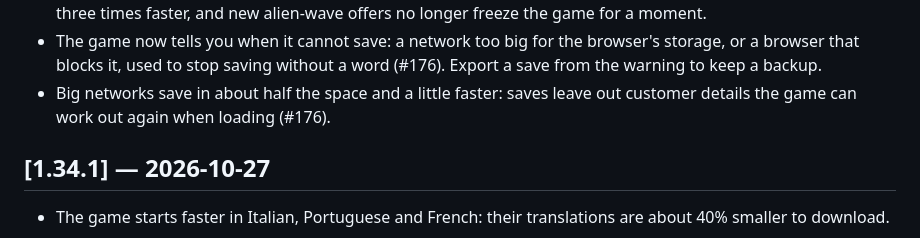
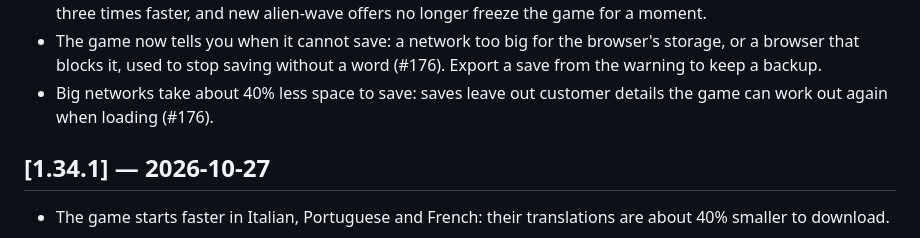
Before and after one commit to Columbo818/seriesoftubes, a Markdown page: CHANGELOG.md, the part around the change. Rendered like a GitHub page.

Commit message:
CHANGELOG: smaller saves are not faster to write

```diff
--- a/CHANGELOG.md
+++ b/CHANGELOG.md
@@ -18,7 +18,7 @@ All notable changes to this project are documented here. The project follows
 - The map of a huge network spends less time working out fiber capacities on every frame, and skips links above or below the screen.
 - Big networks with thousands of fiber customers no longer stall: each game day and each action is about two to three times faster, and new alien-wave offers no longer freeze the game for a moment.
 - The game now tells you when it cannot save: a network too big for the browser's storage, or a browser that blocks it, used to stop saving without a word (#176). Export a save from the warning to keep a backup.
-- Big networks save in about half the space and a little faster: saves leave out customer details the game can work out again when loading (#176).
+- Big networks take about 40% less space to save: saves leave out customer details the game can work out again when loading (#176).
 
 ## [1.34.1] — 2026-10-27
 
```
